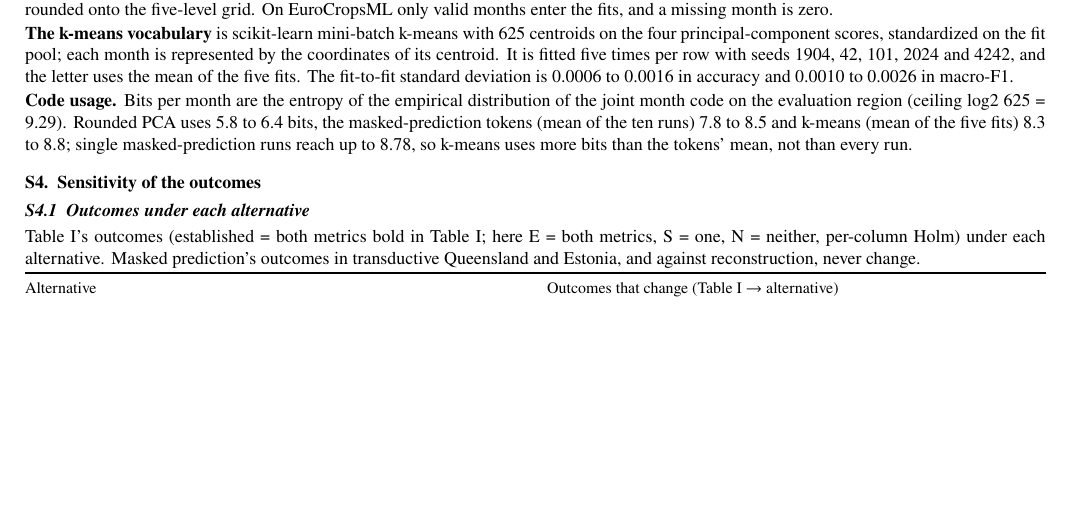
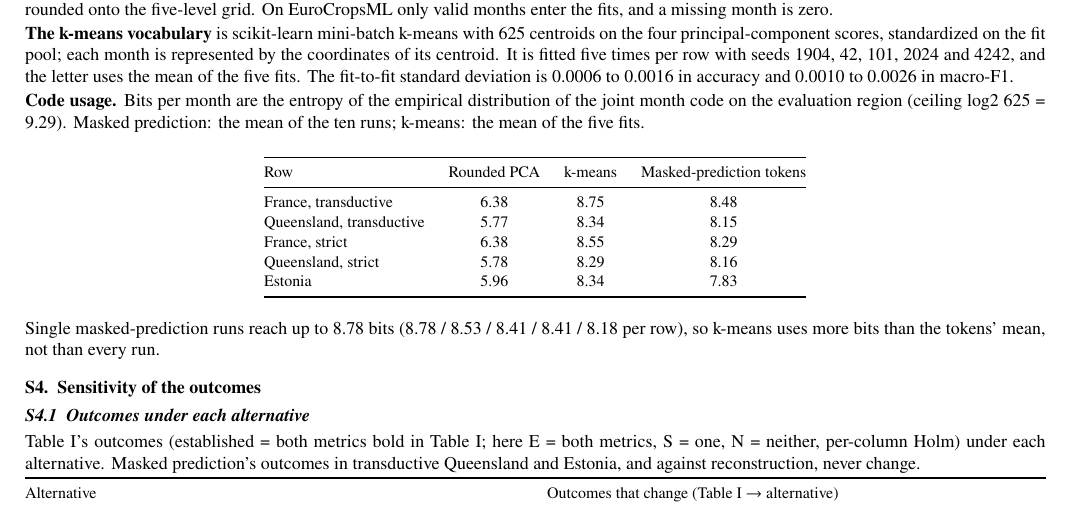
Before and after one commit to FBK-OpenIoT/fsq-matched-controls, a LaTeX document (manuscript/SupplementaryMaterial.tex): part of page 1 of 3, cut so that both start at the same text, the shorter picture padded with empty space. Compiled offline with pdfLaTeX.

Commit message:
Supplement: no references to the extended supplement; the bits-per-month table back in S3

```diff
--- a/manuscript/SupplementaryMaterial.tex
+++ b/manuscript/SupplementaryMaterial.tex
@@ -56,7 +56,23 @@ This material supports the letter's claims; it is not needed to follow them. Cit
 
 \textbf{The k-means vocabulary} is scikit-learn mini-batch k-means with 625 centroids on the four principal-component scores, standardized on the fit pool; each month is represented by the coordinates of its centroid. It is fitted five times per row with seeds 1904, 42, 101, 2024 and 4242, and the letter uses the mean of the five fits. The fit-to-fit standard deviation is 0.0006 to 0.0016 in accuracy and 0.0010 to 0.0026 in macro-F1.
 
-\textbf{Code usage.} Bits per month are the entropy of the empirical distribution of the joint month code on the evaluation region (ceiling log2 625 = 9.29). Rounded PCA uses 5.8 to 6.4 bits, the masked-prediction tokens (mean of the ten runs) 7.8 to 8.5 and k-means (mean of the five fits) 8.3 to 8.8; single masked-prediction runs reach up to 8.78, so k-means uses more bits than the tokens' mean, not than every run.
+\textbf{Code usage.} Bits per month are the entropy of the empirical distribution of the joint month code on the evaluation region (ceiling log2 625 = 9.29). Masked prediction: the mean of the ten runs; k-means: the mean of the five fits.
+
+\begin{center}\footnotesize
+\begin{tabular}{@{}lccc@{}}
+\toprule
+Row & Rounded PCA & k-means & Masked-prediction tokens \\
+\midrule
+France, transductive & 6.38 & 8.75 & 8.48 \\
+Queensland, transductive & 5.77 & 8.34 & 8.15 \\
+France, strict & 6.38 & 8.55 & 8.29 \\
+Queensland, strict & 5.78 & 8.29 & 8.16 \\
+Estonia & 5.96 & 8.34 & 7.83 \\
+\bottomrule
+\end{tabular}
+\end{center}
+
+Single masked-prediction runs reach up to 8.78 bits (8.78 / 8.53 / 8.41 / 8.41 / 8.18 per row), so k-means uses more bits than the tokens' mean, not than every run.
 
 \section{Sensitivity of the outcomes}
 
```
Also changed, not shown: manuscript/SupplementaryMaterial.md (+11 -1 lines), manuscript/SupplementaryMaterial.pdf.
